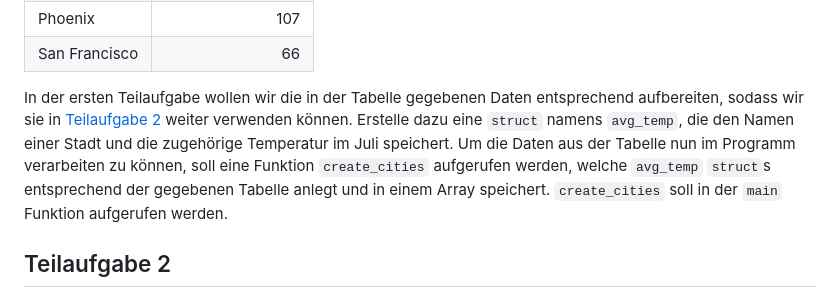
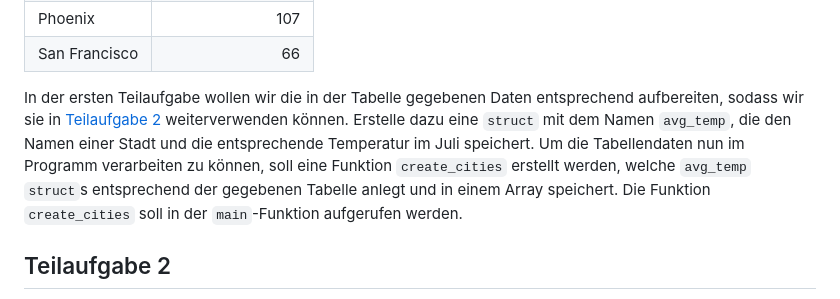
Before and after one commit to inf-lab-dev/labs, a Markdown page: temperature/material/task.md, the part around the change. GitHub-like rendering.

Commit message:
updated subtask 1 description

```diff
--- a/temperature/material/task.md
+++ b/temperature/material/task.md
@@ -30,10 +30,10 @@ Der Juli ist in den meisten großen US-Städten der heißeste Monat des Jahres.
 | Phoenix       |                107 |
 | San Francisco |                 66 |
 
-In der ersten Teilaufgabe wollen wir die in der Tabelle gegebenen Daten entsprechend aufbereiten, sodass wir sie in [Teilaufgabe 2](#teilaufgabe-2) weiter verwenden können.
-Erstelle dazu eine `struct` namens `avg_temp`, die den Namen einer Stadt und die zugehörige Temperatur im Juli speichert.
-Um die Daten aus der Tabelle nun im Programm verarbeiten zu können, soll eine Funktion `create_cities` aufgerufen werden, welche `avg_temp` `struct`s entsprechend der gegebenen Tabelle anlegt und in einem Array speichert.
-`create_cities` soll in der `main` Funktion aufgerufen werden.
+In der ersten Teilaufgabe wollen wir die in der Tabelle gegebenen Daten entsprechend aufbereiten, sodass wir sie in [Teilaufgabe 2](#teilaufgabe-2) weiterverwenden können.
+Erstelle dazu eine `struct` mit dem Namen `avg_temp`, die den Namen einer Stadt und die entsprechende Temperatur im Juli speichert.
+Um die Tabellendaten nun im Programm verarbeiten zu können, soll eine Funktion `create_cities` erstellt werden, welche `avg_temp` `struct`s entsprechend der gegebenen Tabelle anlegt und in einem Array speichert.
+Die Funktion `create_cities` soll in der `main`-Funktion aufgerufen werden.
 
 ## Teilaufgabe 2
 
```
